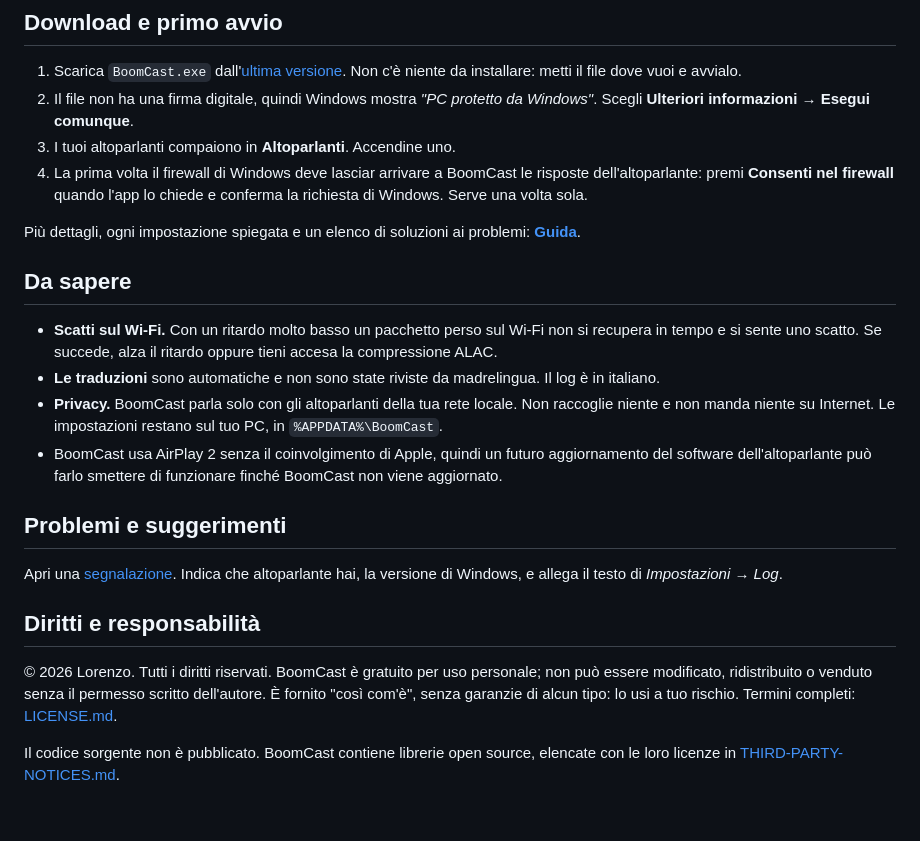
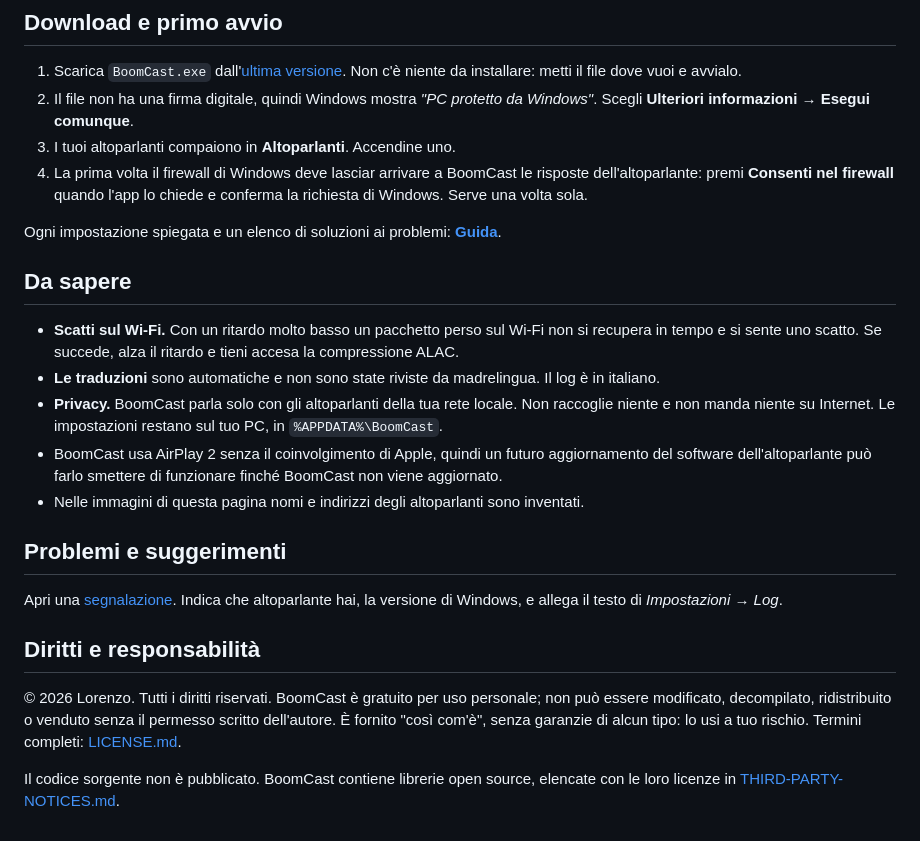
Before and after one commit to Lorenzo8484/BoomCast, a Markdown page: README.it.md, the part around one of its changes. Rendered like a GitHub page.

```diff
--- a/README.it.md
+++ b/README.it.md
@@ -33,14 +73,15 @@ Sviluppato e provato con un HomePod (2ª generazione). Gli altri altoparlanti Ai
 3. I tuoi altoparlanti compaiono in **Altoparlanti**. Accendine uno.
 4. La prima volta il firewall di Windows deve lasciar arrivare a BoomCast le risposte dell'altoparlante: premi **Consenti nel firewall** quando l'app lo chiede e conferma la richiesta di Windows. Serve una volta sola.
 
-Più dettagli, ogni impostazione spiegata e un elenco di soluzioni ai problemi: **[Guida](docs/guida.it.md)**.
+Ogni impostazione spiegata e un elenco di soluzioni ai problemi: **[Guida](docs/guida.it.md)**.
 
 ## Da sapere
 
-- **Scatti sul Wi-Fi.** Con un ritardo molto basso un pacchetto perso sul Wi-Fi non si recupera in tempo e si sente uno scatto. Se succede, alza il ritardo oppure tieni accesa la compressione ALAC.
+- **Scatti sul Wi-Fi.** Con un ritardo molto basso un pacchetto perso sul Wi-Fi non si recupera in tempo e si sente uno scatto. Se succede, alza il ritardo e tieni accesa la compressione ALAC.
 - **Le traduzioni** sono automatiche e non sono state riviste da madrelingua. Il log è in italiano.
 - **Privacy.** BoomCast parla solo con gli altoparlanti della tua rete locale. Non raccoglie niente e non manda niente su Internet. Le impostazioni restano sul tuo PC, in `%APPDATA%\BoomCast`.
 - BoomCast usa AirPlay 2 senza il coinvolgimento di Apple, quindi un futuro aggiornamento del software dell'altoparlante può farlo smettere di funzionare finché BoomCast non viene aggiornato.
+- Nelle immagini di questa pagina nomi e indirizzi degli altoparlanti sono inventati.
 
 ## Problemi e suggerimenti
 
@@ -48,6 +89,6 @@ Apri una [segnalazione](https://github.com/Lorenzo8484/BoomCast/issues). Indica
 
 ## Diritti e responsabilità
 
-© 2026 Lorenzo. Tutti i diritti riservati. BoomCast è gratuito per uso personale; non può essere modificato, ridistribuito o venduto senza il permesso scritto dell'autore. È fornito "così com'è", senza garanzie di alcun tipo: lo usi a tuo rischio. Termini completi: [LICENSE.md](LICENSE.md).
+© 2026 Lorenzo. Tutti i diritti riservati. BoomCast è gratuito per uso personale; non può essere modificato, decompilato, ridistribuito o venduto senza il permesso scritto dell'autore. È fornito "così com'è", senza garanzie di alcun tipo: lo usi a tuo rischio. Termini completi: [LICENSE.md](LICENSE.md).
 
 Il codice sorgente non è pubblicato. BoomCast contiene librerie open source, elencate con le loro licenze in [THIRD-PARTY-NOTICES.md](THIRD-PARTY-NOTICES.md).
```
Also changed, not shown: other parts of README.it.md (+51 -11 lines), CHANGELOG.md (+1 -1 lines), README.md (+53 -14 lines), docs/img/settings.jpg (added), docs/img/sound.jpg (added), docs/img/speakers.jpg (added).
